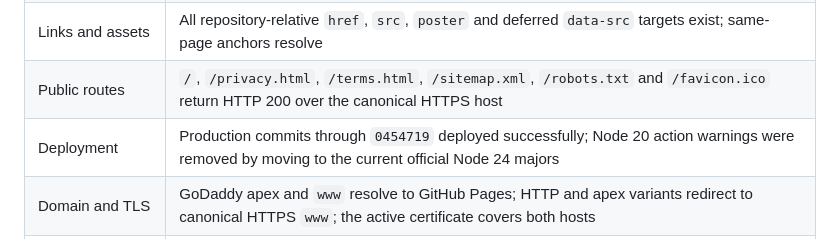
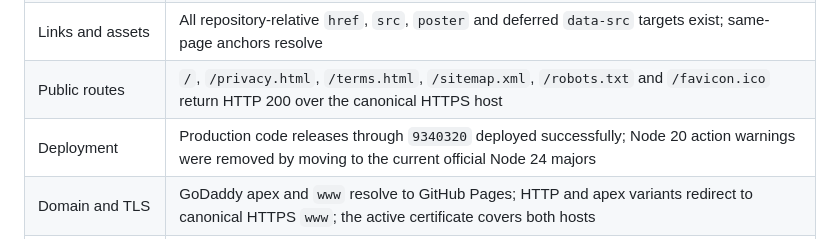
Before and after one commit to M-Mangarateke/baholo-projects, a Markdown page: docs/QA-REPORT-2026-08-30.md, the part around the change. Rendered like a GitHub page.

Commit message:
docs: finalize production release evidence

```diff
--- a/docs/QA-REPORT-2026-08-30.md
+++ b/docs/QA-REPORT-2026-08-30.md
@@ -15,7 +15,7 @@ require an owner-only Google action.
 | Structured data | All six JSON-LD blocks parse; Organization/ProfessionalService, WebSite, WebPage, Service and FAQ claims correspond to visible page content |
 | Links and assets | All repository-relative `href`, `src`, `poster` and deferred `data-src` targets exist; same-page anchors resolve |
 | Public routes | `/`, `/privacy.html`, `/terms.html`, `/sitemap.xml`, `/robots.txt` and `/favicon.ico` return HTTP 200 over the canonical HTTPS host |
-| Deployment | Production commits through `0454719` deployed successfully; Node 20 action warnings were removed by moving to the current official Node 24 majors |
+| Deployment | Production code releases through `9340320` deployed successfully; Node 20 action warnings were removed by moving to the current official Node 24 majors |
 | Domain and TLS | GoDaddy apex and `www` resolve to GitHub Pages; HTTP and apex variants redirect to canonical HTTPS `www`; the active certificate covers both hosts |
 | Search foundation | Search Console Domain property is verified; the sitemap succeeds with three discovered URLs; homepage, apex, privacy and terms live tests succeeded and indexing requests were queued |
 | Search presentation source | Baholo title, description, canonical URL, favicon family, Open Graph and Twitter card metadata are present at stable production paths |
```
